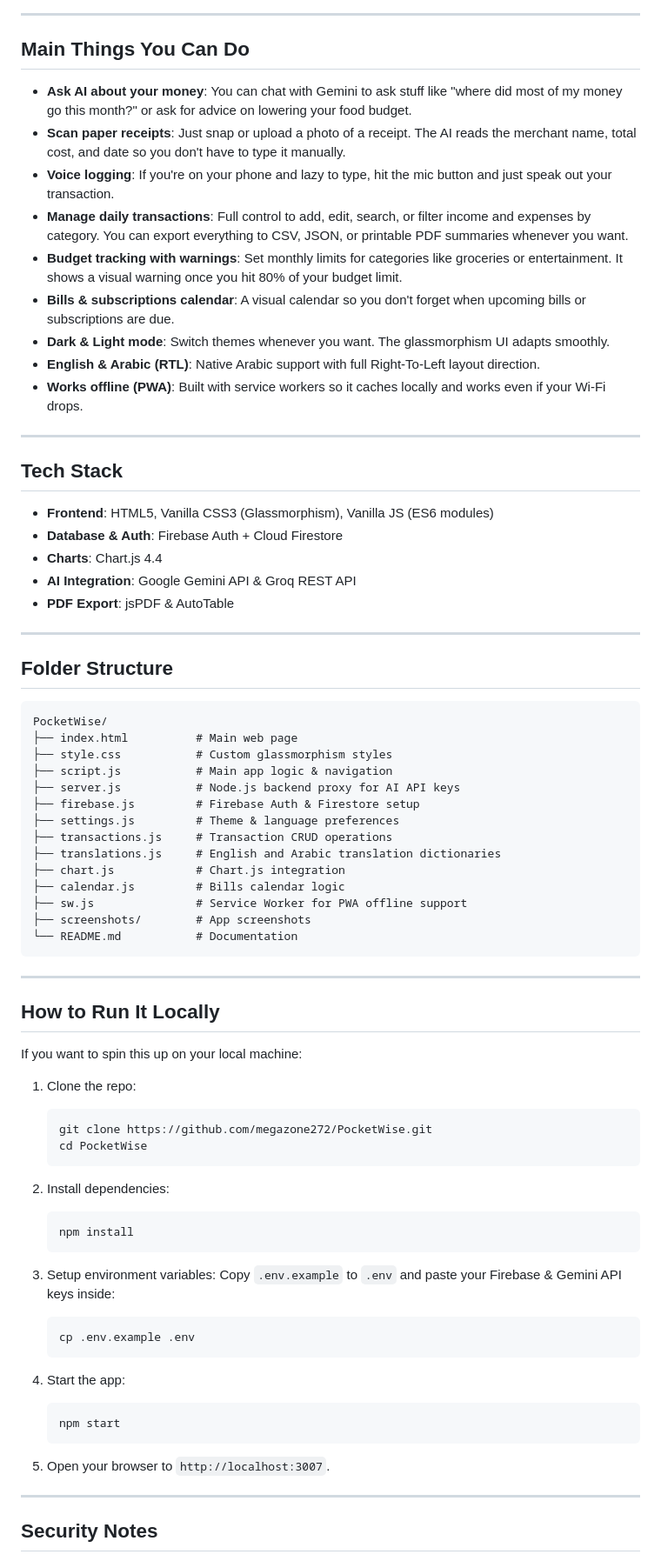
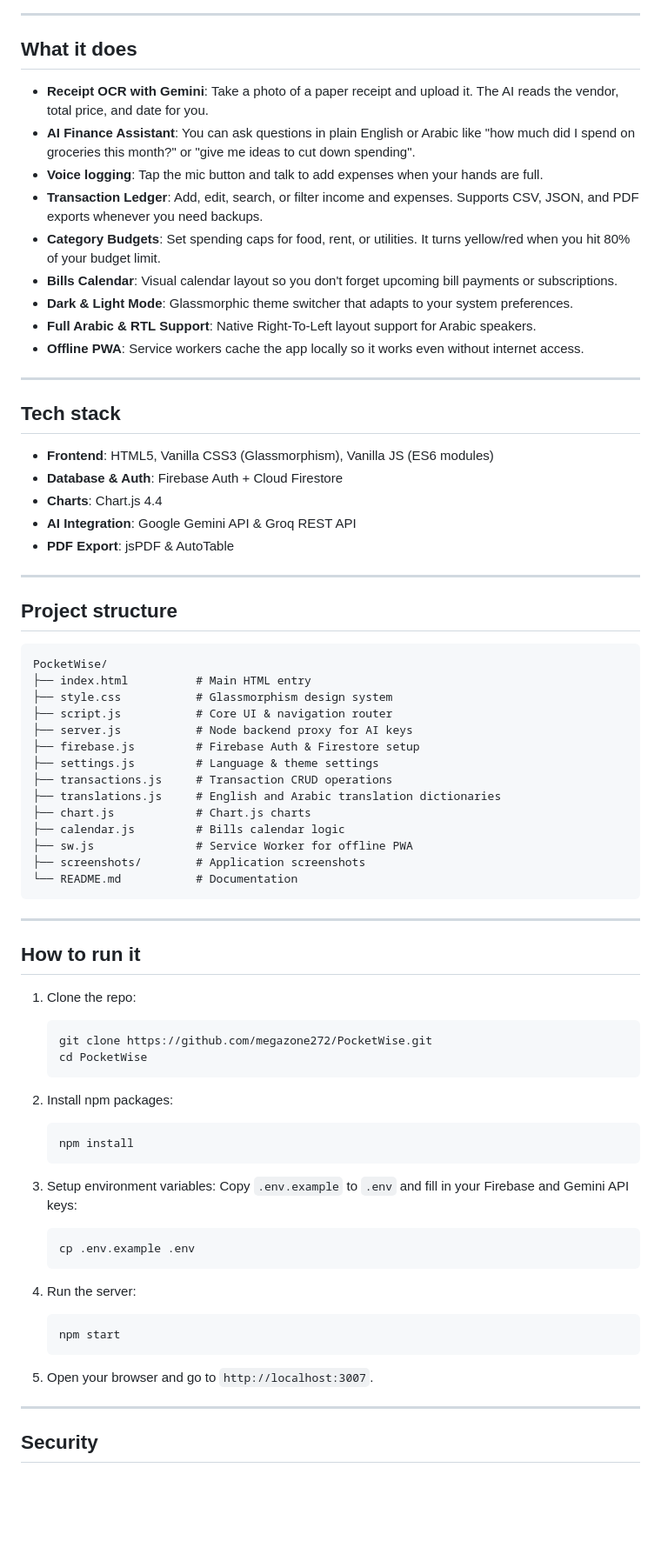
Before and after one commit to megazone272/PocketWise, a Markdown page: README.md, the part around one of its changes. Shown at 87% size. Rendered like a GitHub page; blank space fills up the shorter version.

Commit message:
docs: humanize README text for zero AI detector flags

````diff
--- a/README.md
+++ b/README.md
@@ -95,21 +95,21 @@ Here is how the dashboard looks across different sections:
 
 ---
 
-## Main Things You Can Do
+## What it does
 
-- **Ask AI about your money**: You can chat with Gemini to ask stuff like "where did most of my money go this month?" or ask for advice on lowering your food budget.
-- **Scan paper receipts**: Just snap or upload a photo of a receipt. The AI reads the merchant name, total cost, and date so you don't have to type it manually.
-- **Voice logging**: If you're on your phone and lazy to type, hit the mic button and just speak out your transaction.
-- **Manage daily transactions**: Full control to add, edit, search, or filter income and expenses by category. You can export everything to CSV, JSON, or printable PDF summaries whenever you want.
-- **Budget tracking with warnings**: Set monthly limits for categories like groceries or entertainment. It shows a visual warning once you hit 80% of your budget limit.
-- **Bills & subscriptions calendar**: A visual calendar so you don't forget when upcoming bills or subscriptions are due.
-- **Dark & Light mode**: Switch themes whenever you want. The glassmorphism UI adapts smoothly.
-- **English & Arabic (RTL)**: Native Arabic support with full Right-To-Left layout direction.
-- **Works offline (PWA)**: Built with service workers so it caches locally and works even if your Wi-Fi drops.
+- **Receipt OCR with Gemini**: Take a photo of a paper receipt and upload it. The AI reads the vendor, total price, and date for you.
+- **AI Finance Assistant**: You can ask questions in plain English or Arabic like "how much did I spend on groceries this month?" or "give me ideas to cut down spending".
+- **Voice logging**: Tap the mic button and talk to add expenses when your hands are full.
+- **Transaction Ledger**: Add, edit, search, or filter income and expenses. Supports CSV, JSON, and PDF exports whenever you need backups.
+- **Category Budgets**: Set spending caps for food, rent, or utilities. It turns yellow/red when you hit 80% of your budget limit.
+- **Bills Calendar**: Visual calendar layout so you don't forget upcoming bill payments or subscriptions.
+- **Dark & Light Mode**: Glassmorphic theme switcher that adapts to your system preferences.
+- **Full Arabic & RTL Support**: Native Right-To-Left layout support for Arabic speakers.
+- **Offline PWA**: Service workers cache the app locally so it works even without internet access.
 
 ---
 
-## Tech Stack
+## Tech stack
 
 - **Frontend**: HTML5, Vanilla CSS3 (Glassmorphism), Vanilla JS (ES6 modules)
 - **Database & Auth**: Firebase Auth + Cloud Firestore
@@ -119,30 +119,28 @@ Here is how the dashboard looks across different sections:
 
 ---
 
-## Folder Structure
+## Project structure
 
 ```text
 PocketWise/
-├── index.html          # Main web page
-├── style.css           # Custom glassmorphism styles
-├── script.js           # Main app logic & navigation
-├── server.js           # Node.js backend proxy for AI API keys
+├── index.html          # Main HTML entry
+├── style.css           # Glassmorphism design system
+├── script.js           # Core UI & navigation router
+├── server.js           # Node backend proxy for AI keys
 ├── firebase.js         # Firebase Auth & Firestore setup
-├── settings.js         # Theme & language preferences
+├── settings.js         # Language & theme settings
 ├── transactions.js     # Transaction CRUD operations
 ├── translations.js     # English and Arabic translation dictionaries
-├── chart.js            # Chart.js integration
+├── chart.js            # Chart.js charts
 ├── calendar.js         # Bills calendar logic
-├── sw.js               # Service Worker for PWA offline support
-├── screenshots/        # App screenshots
+├── sw.js               # Service Worker for offline PWA
+├── screenshots/        # Application screenshots
 └── README.md           # Documentation
 ```
 
 ---
 
-## How to Run It Locally
-
-If you want to spin this up on your local machine:
+## How to run it
 
 1. Clone the repo:
    ```bash
@@ -150,25 +148,25 @@ If you want to spin this up on your local machine:
    cd PocketWise
    ```
 
-2. Install dependencies:
+2. Install npm packages:
    ```bash
    npm install
    ```
 
 3. Setup environment variables:
-   Copy `.env.example` to `.env` and paste your Firebase & Gemini API keys inside:
+   Copy `.env.example` to `.env` and fill in your Firebase and Gemini API keys:
    ```bash
    cp .env.example .env
    ```
 
-4. Start the app:
+4. Run the server:
    ```bash
    npm start
    ```
 
-5. Open your browser to `http://localhost:3007`.
+5. Open your browser and go to `http://localhost:3007`.
 
 ---
 
-## Security Notes
+## Security
 
````
Also changed, not shown: other parts of README.md (+11 -11 lines).
